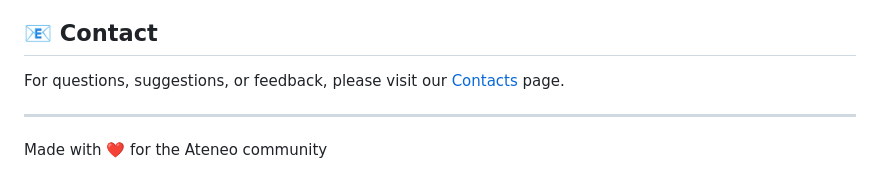
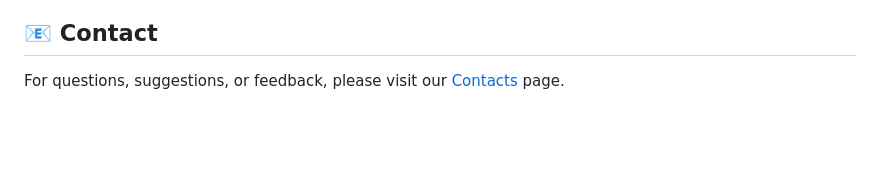
Before and after one commit to Koala3353/ateneo-eats, a Markdown page: README.md, the part around the change. Drawn GitHub-style; blank space fills up the shorter version.

Commit message:
Clean up README by removing redundant lines
Removed unnecessary lines and kept contact information.

```diff
--- a/README.md
+++ b/README.md
@@ -105,7 +105,3 @@ This project is created for educational purposes as part of the Ateneo community
 ## 📧 Contact
 
 For questions, suggestions, or feedback, please visit our [Contacts](contacts.html) page.
-
----
-
-Made with ❤️ for the Ateneo community
```
